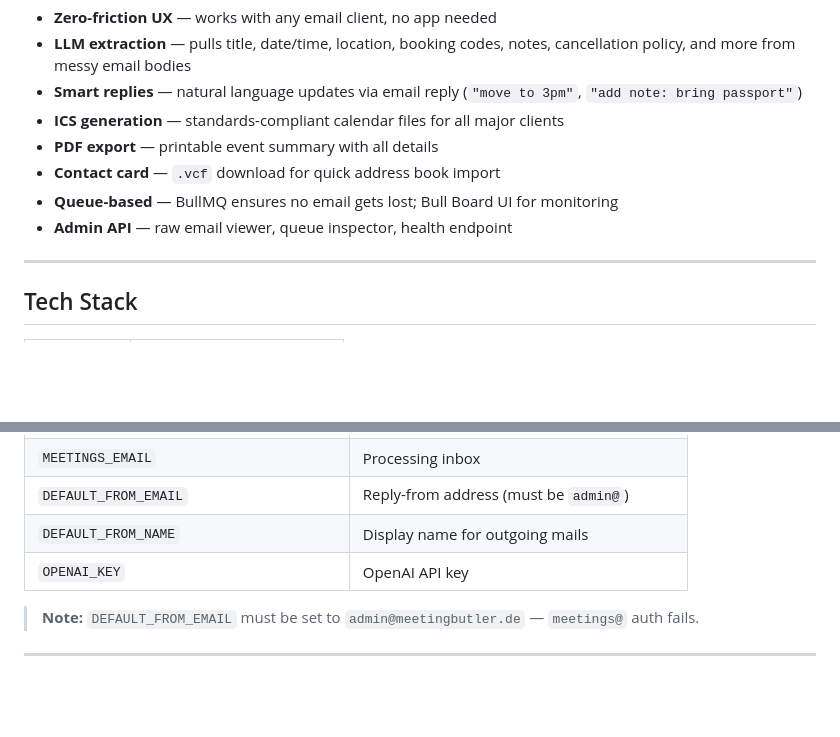
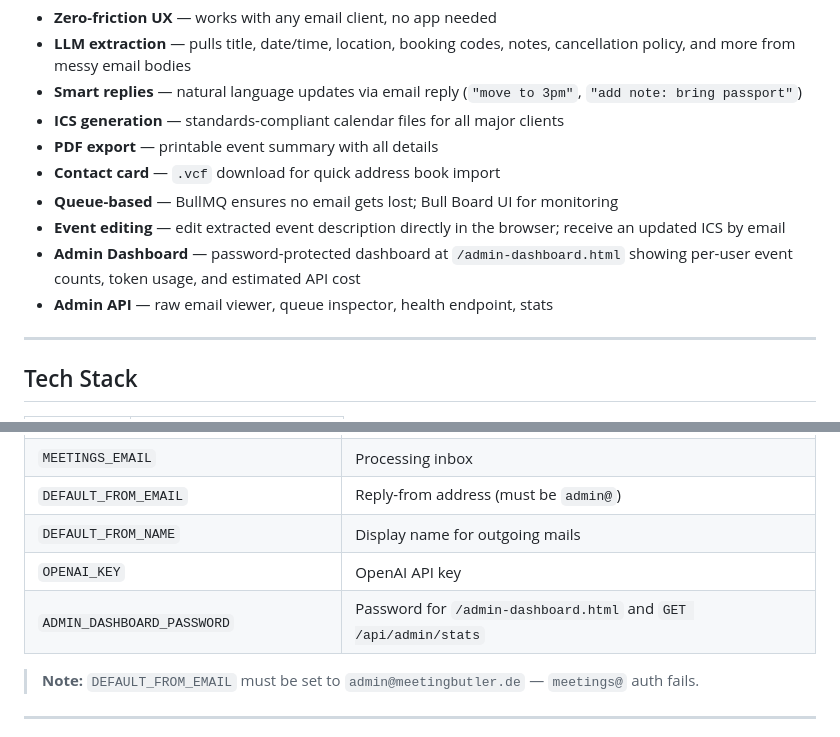
Before and after one commit to FeFoe/meetingbutler.de, a Markdown page: README.md, 2 parts joined by grey strips. Rendered like a GitHub page; blank space fills up the shorter version.

```diff
--- a/README.md
+++ b/README.md
@@ -58,7 +58,9 @@ The user gets a reply with a `.ics` attachment and a link to view/edit the extra
 - **PDF export** — printable event summary with all details
 - **Contact card** — `.vcf` download for quick address book import
 - **Queue-based** — BullMQ ensures no email gets lost; Bull Board UI for monitoring
-- **Admin API** — raw email viewer, queue inspector, health endpoint
+- **Event editing** — edit extracted event description directly in the browser; receive an updated ICS by email
+- **Admin Dashboard** — password-protected dashboard at `/admin-dashboard.html` showing per-user event counts, token usage, and estimated API cost
+- **Admin API** — raw email viewer, queue inspector, health endpoint, stats
 
 ---
 
@@ -126,6 +134,7 @@ node scripts/test-pipeline-mock.js
 | `DEFAULT_FROM_EMAIL` | Reply-from address (must be `admin@`) |
 | `DEFAULT_FROM_NAME` | Display name for outgoing mails |
 | `OPENAI_KEY` | OpenAI API key |
+| `ADMIN_DASHBOARD_PASSWORD` | Password for `/admin-dashboard.html` and `GET /api/admin/stats` |
 
 > **Note:** `DEFAULT_FROM_EMAIL` must be set to `admin@meetingbutler.de` — `meetings@` auth fails.
 
```
Also changed, not shown: other parts of README.md (+34 -11 lines).
